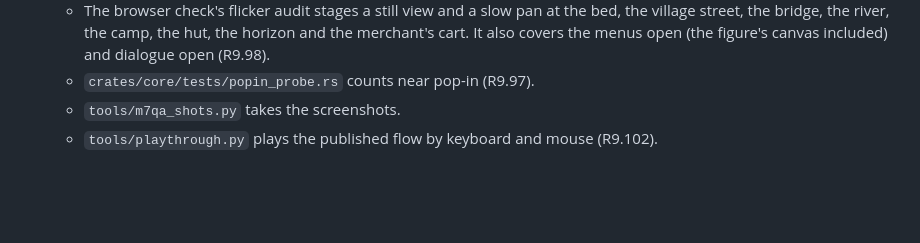
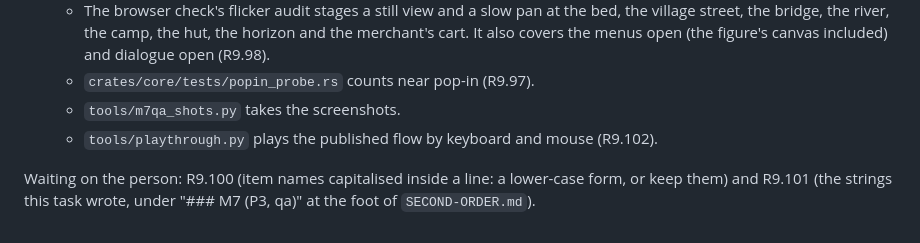
Before and after one commit to sgilson7/chumworld, a Markdown page: HANDOFF.md, the part around the change. Rendered like a GitHub page; blank space fills up the shorter version.

Commit message:
M7 qa: handoff names R9.100 and R9.101
Co-Authored-By: Claude Opus 5.5 (1M context) <noreply@anthropic.com>

```diff
--- a/HANDOFF.md
+++ b/HANDOFF.md
@@ -132,3 +132,5 @@ Built:
   - `crates/core/tests/popin_probe.rs` counts near pop-in (R9.97).
   - `tools/m7qa_shots.py` takes the screenshots.
   - `tools/playthrough.py` plays the published flow by keyboard and mouse (R9.102).
+
+Waiting on the person: R9.100 (item names capitalised inside a line: a lower-case form, or keep them) and R9.101 (the strings this task wrote, under "### M7 (P3, qa)" at the foot of `SECOND-ORDER.md`).
```
